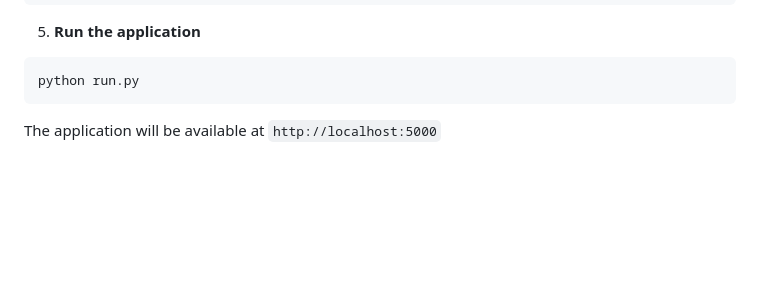
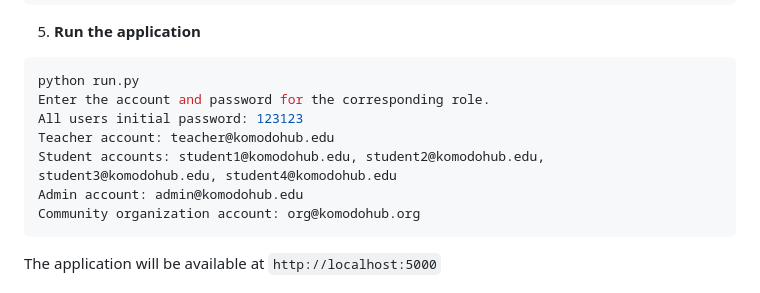
Before and after one commit to liffsss/Software-Engineering-Coursework, a Markdown page: README.md, the part around the change. GitHub-like rendering; blank space fills up the shorter version.

````diff
--- a/README.md
+++ b/README.md
@@ -55,6 +55,12 @@ python database/init_database.py
 5. **Run the application**
 ```bash
 python run.py
+Enter the account and password for the corresponding role.
+All users initial password: 123123
+Teacher account: teacher@komodohub.edu
+Student accounts: student1@komodohub.edu, student2@komodohub.edu, student3@komodohub.edu, student4@komodohub.edu
+Admin account: admin@komodohub.edu
+Community organization account: org@komodohub.org
 ```
 
 The application will be available at `http://localhost:5000`
````
